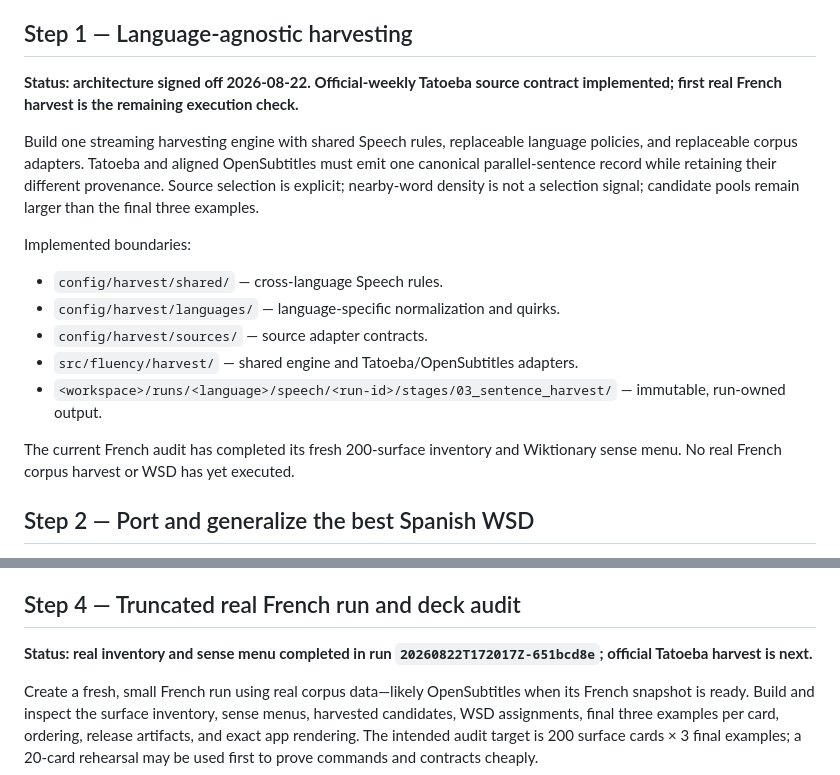
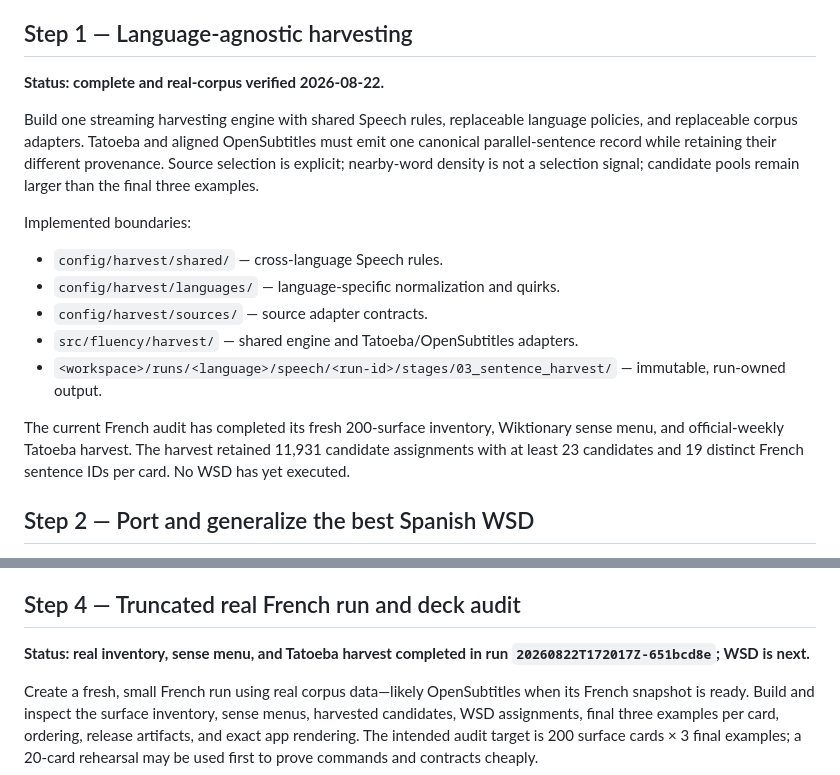
Before and after one commit to RabbiJoshy/Fluency-Next, a Markdown page: docs/ROADMAP.md, 2 parts joined by grey strips. Drawn GitHub-style.

```diff
--- a/docs/ROADMAP.md
+++ b/docs/ROADMAP.md
@@ -33,9 +33,7 @@ changed without stale data, accidental fallback, or hidden legacy machinery.
 
 ## Step 1 — Language-agnostic harvesting
 
-**Status: architecture signed off 2026-08-22. Official-weekly Tatoeba source
-contract implemented; first real French harvest is the remaining execution
-check.**
+**Status: complete and real-corpus verified 2026-08-22.**
 
 Build one streaming harvesting engine with shared Speech rules, replaceable
 language policies, and replaceable corpus adapters. Tatoeba and aligned
@@ -53,8 +51,10 @@ Implemented boundaries:
 - `<workspace>/runs/<language>/speech/<run-id>/stages/03_sentence_harvest/`
   — immutable, run-owned output.
 
-The current French audit has completed its fresh 200-surface inventory and
-Wiktionary sense menu. No real French corpus harvest or WSD has yet executed.
+The current French audit has completed its fresh 200-surface inventory,
+Wiktionary sense menu, and official-weekly Tatoeba harvest. The harvest retained
+11,931 candidate assignments with at least 23 candidates and 19 distinct French
+sentence IDs per card. No WSD has yet executed.
 
 ## Step 2 — Port and generalize the best Spanish WSD
 
@@ -91,8 +91,8 @@ example's complete metadata and sense assignment.
 
 ## Step 4 — Truncated real French run and deck audit
 
-**Status: real inventory and sense menu completed in run
-`20260822T172017Z-651bcd8e`; official Tatoeba harvest is next.**
+**Status: real inventory, sense menu, and Tatoeba harvest completed in run
+`20260822T172017Z-651bcd8e`; WSD is next.**
 
 Create a fresh, small French run using real corpus data—likely OpenSubtitles
 when its French snapshot is ready. Build and inspect the surface inventory,
```
Also changed, not shown: docs/BUILD_STATUS.md (+6 -1 lines).
